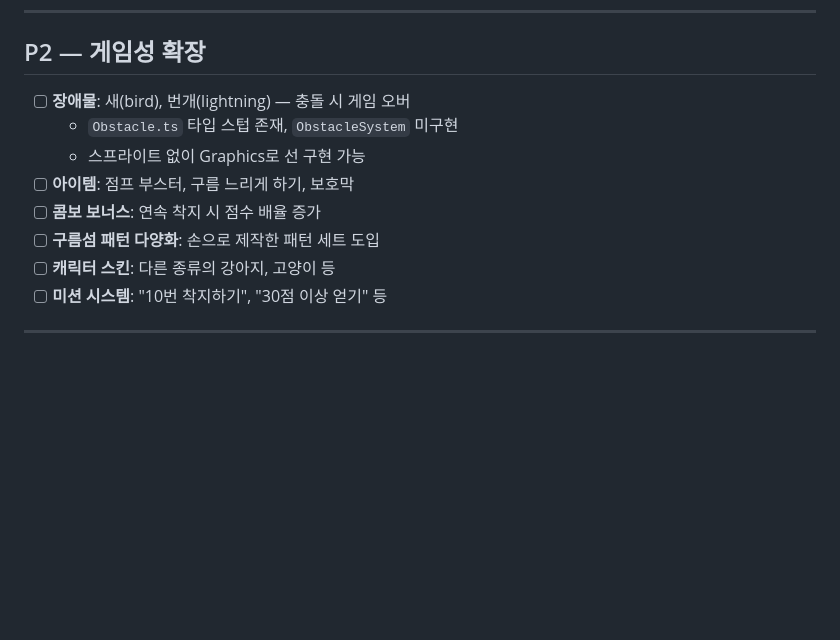
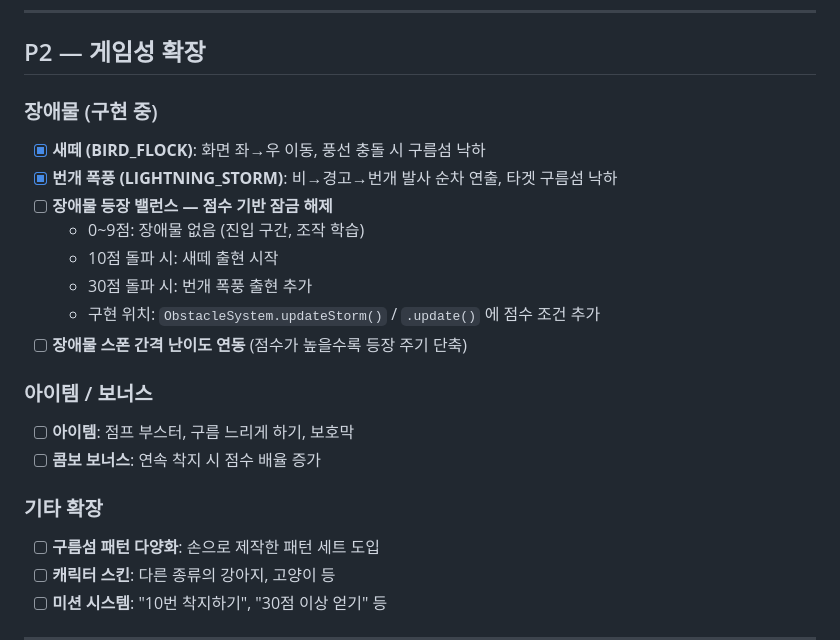
Before and after one commit to ONYSTUDIO/PupUpCloudHop, a Markdown page: docs/TODO.md, the part around the change. Rendered like a GitHub page; blank space fills up the shorter version.

Commit message:
docs: TODO.md — 장애물 점수 기반 잠금 해제 계획 추가
Co-Authored-By: Claude Sonnet 4.6 <noreply@anthropic.com>

```diff
--- a/docs/TODO.md
+++ b/docs/TODO.md
@@ -58,11 +58,21 @@
 
 ## P2 — 게임성 확장
 
-- [ ] **장애물**: 새(bird), 번개(lightning) — 충돌 시 게임 오버
-  - `Obstacle.ts` 타입 스텁 존재, `ObstacleSystem` 미구현
-  - 스프라이트 없이 Graphics로 선 구현 가능
+### 장애물 (구현 중)
+- [x] **새떼 (BIRD_FLOCK)**: 화면 좌→우 이동, 풍선 충돌 시 구름섬 낙하
+- [x] **번개 폭풍 (LIGHTNING_STORM)**: 비→경고→번개 발사 순차 연출, 타겟 구름섬 낙하
+- [ ] **장애물 등장 밸런스 — 점수 기반 잠금 해제**
+  - 0~9점: 장애물 없음 (진입 구간, 조작 학습)
+  - 10점 돌파 시: 새떼 출현 시작
+  - 30점 돌파 시: 번개 폭풍 출현 추가
+  - 구현 위치: `ObstacleSystem.updateStorm()` / `.update()` 에 점수 조건 추가
+- [ ] **장애물 스폰 간격 난이도 연동** (점수가 높을수록 등장 주기 단축)
+
+### 아이템 / 보너스
 - [ ] **아이템**: 점프 부스터, 구름 느리게 하기, 보호막
 - [ ] **콤보 보너스**: 연속 착지 시 점수 배율 증가
+
+### 기타 확장
 - [ ] **구름섬 패턴 다양화**: 손으로 제작한 패턴 세트 도입
 - [ ] **캐릭터 스킨**: 다른 종류의 강아지, 고양이 등
 - [ ] **미션 시스템**: "10번 착지하기", "30점 이상 얻기" 등
```
